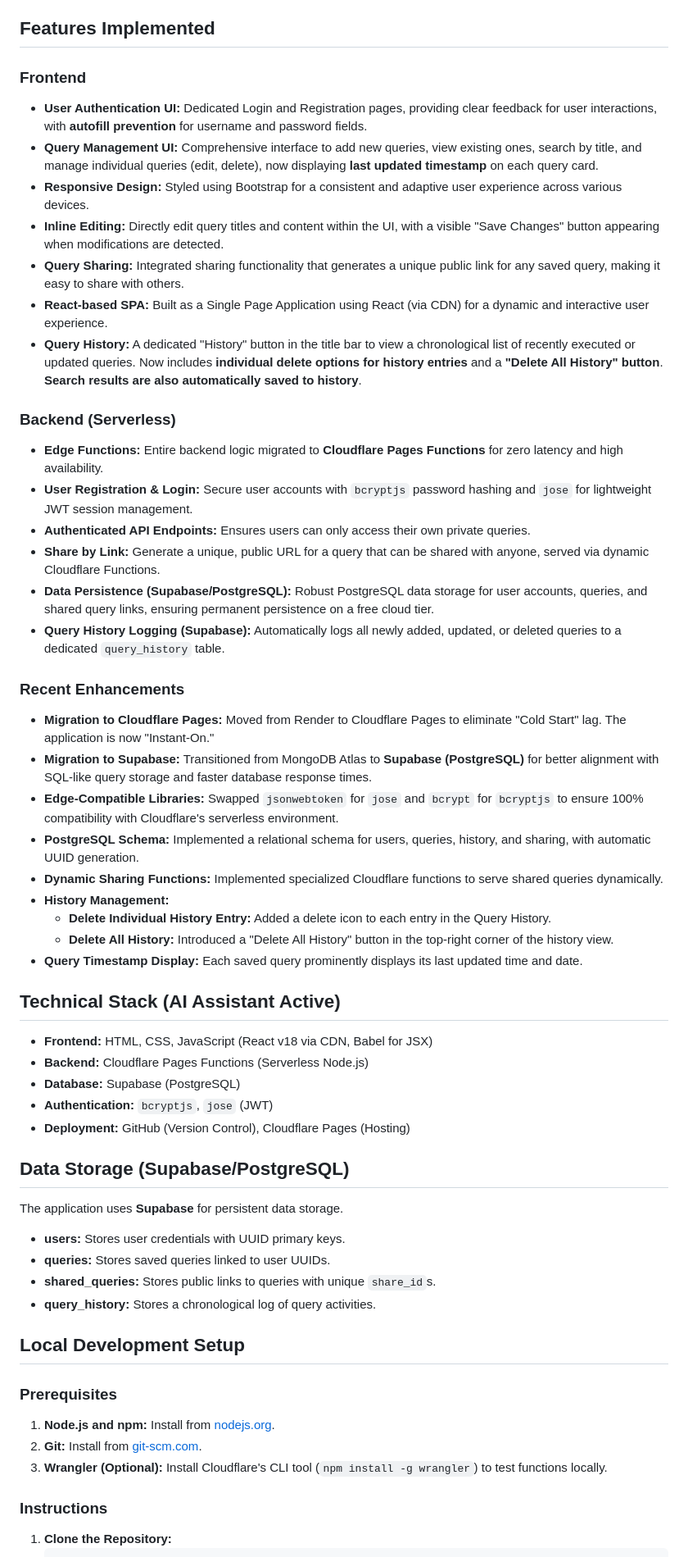
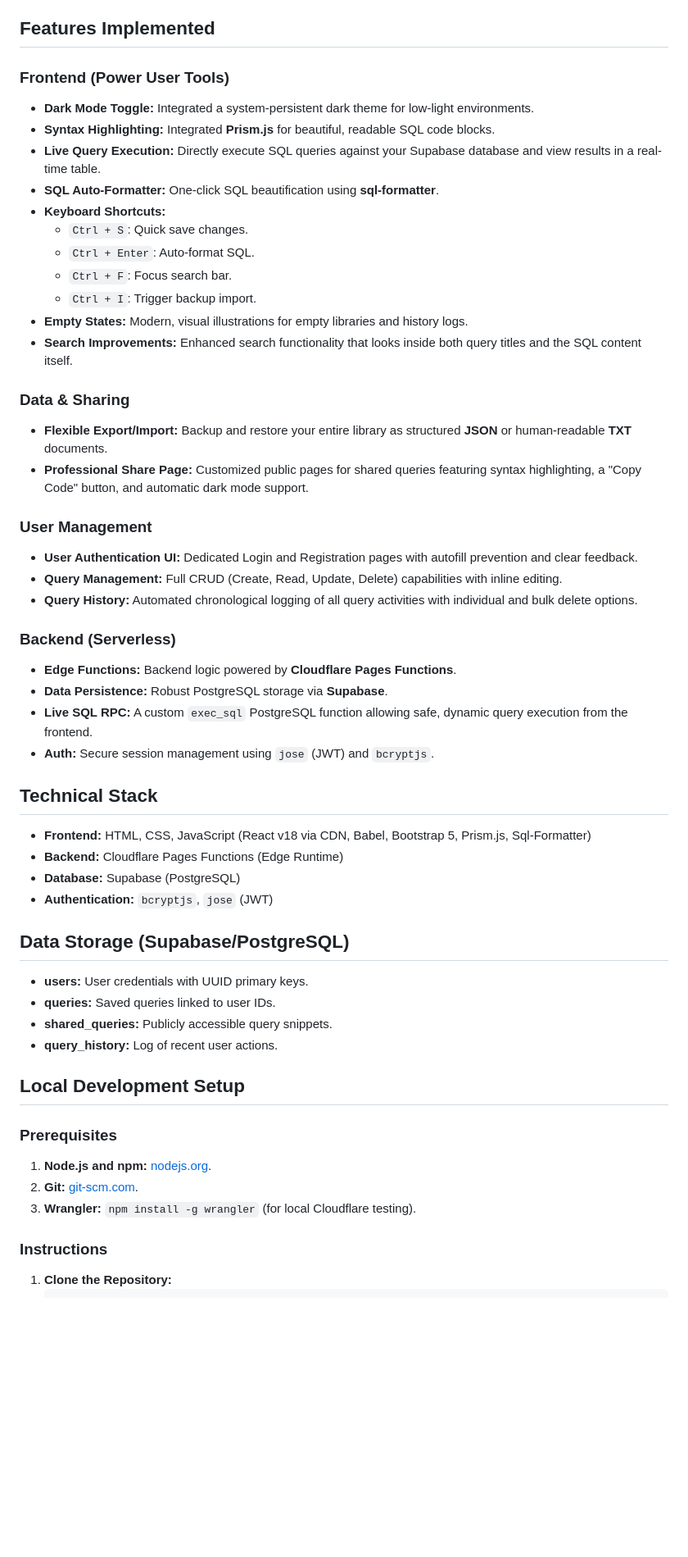
Before and after one commit to MahfujaToma/Smart-Query-App, a Markdown page: README.md, the part around one of its changes. Shown at 82% size. Rendered like a GitHub page; blank space fills up the shorter version.

Commit message:
Update README with all new features and technical enhancements

```diff
--- a/README.md
+++ b/README.md
@@ -14,57 +14,54 @@ The application is now serverless. Any changes pushed to the `main` branch of th
 
 ## Features Implemented
 
-### Frontend
-*   **User Authentication UI:** Dedicated Login and Registration pages, providing clear feedback for user interactions, with **autofill prevention** for username and password fields.
-*   **Query Management UI:** Comprehensive interface to add new queries, view existing ones, search by title, and manage individual queries (edit, delete), now displaying **last updated timestamp** on each query card.
-*   **Responsive Design:** Styled using Bootstrap for a consistent and adaptive user experience across various devices.
-*   **Inline Editing:** Directly edit query titles and content within the UI, with a visible "Save Changes" button appearing when modifications are detected.
-*   **Query Sharing:** Integrated sharing functionality that generates a unique public link for any saved query, making it easy to share with others.
-*   **React-based SPA:** Built as a Single Page Application using React (via CDN) for a dynamic and interactive user experience.
-*   **Query History:** A dedicated "History" button in the title bar to view a chronological list of recently executed or updated queries. Now includes **individual delete options for history entries** and a **"Delete All History" button**. **Search results are also automatically saved to history**.
+### Frontend (Power User Tools)
+*   **Dark Mode Toggle:** Integrated a system-persistent dark theme for low-light environments.
+*   **Syntax Highlighting:** Integrated **Prism.js** for beautiful, readable SQL code blocks.
+*   **Live Query Execution:** Directly execute SQL queries against your Supabase database and view results in a real-time table.
+*   **SQL Auto-Formatter:** One-click SQL beautification using **sql-formatter**.
+*   **Keyboard Shortcuts:**
+    *   `Ctrl + S`: Quick save changes.
+    *   `Ctrl + Enter`: Auto-format SQL.
+    *   `Ctrl + F`: Focus search bar.
+    *   `Ctrl + I`: Trigger backup import.
+*   **Empty States:** Modern, visual illustrations for empty libraries and history logs.
+*   **Search Improvements:** Enhanced search functionality that looks inside both query titles and the SQL content itself.
+
+### Data & Sharing
+*   **Flexible Export/Import:** Backup and restore your entire library as structured **JSON** or human-readable **TXT** documents.
+*   **Professional Share Page:** Customized public pages for shared queries featuring syntax highlighting, a "Copy Code" button, and automatic dark mode support.
+
+### User Management
+*   **User Authentication UI:** Dedicated Login and Registration pages with autofill prevention and clear feedback.
+*   **Query Management:** Full CRUD (Create, Read, Update, Delete) capabilities with inline editing.
+*   **Query History:** Automated chronological logging of all query activities with individual and bulk delete options.
 
 ### Backend (Serverless)
-*   **Edge Functions:** Entire backend logic migrated to **Cloudflare Pages Functions** for zero latency and high availability.
-*   **User Registration & Login:** Secure user accounts with `bcryptjs` password hashing and `jose` for lightweight JWT session management.
-*   **Authenticated API Endpoints:** Ensures users can only access their own private queries.
-*   **Share by Link:** Generate a unique, public URL for a query that can be shared with anyone, served via dynamic Cloudflare Functions.
-*   **Data Persistence (Supabase/PostgreSQL):** Robust PostgreSQL data storage for user accounts, queries, and shared query links, ensuring permanent persistence on a free cloud tier.
-*   **Query History Logging (Supabase):** Automatically logs all newly added, updated, or deleted queries to a dedicated `query_history` table.
+*   **Edge Functions:** Backend logic powered by **Cloudflare Pages Functions**.
+*   **Data Persistence:** Robust PostgreSQL storage via **Supabase**.
+*   **Live SQL RPC:** A custom `exec_sql` PostgreSQL function allowing safe, dynamic query execution from the frontend.
+*   **Auth:** Secure session management using `jose` (JWT) and `bcryptjs`.
 
-### Recent Enhancements
-*   **Migration to Cloudflare Pages:** Moved from Render to Cloudflare Pages to eliminate "Cold Start" lag. The application is now "Instant-On."
-*   **Migration to Supabase:** Transitioned from MongoDB Atlas to **Supabase (PostgreSQL)** for better alignment with SQL-like query storage and faster database response times.
-*   **Edge-Compatible Libraries:** Swapped `jsonwebtoken` for `jose` and `bcrypt` for `bcryptjs` to ensure 100% compatibility with Cloudflare's serverless environment.
-*   **PostgreSQL Schema:** Implemented a relational schema for users, queries, history, and sharing, with automatic UUID generation.
-*   **Dynamic Sharing Functions:** Implemented specialized Cloudflare functions to serve shared queries dynamically.
-*   **History Management:**
-    *   **Delete Individual History Entry:** Added a delete icon to each entry in the Query History.
-    *   **Delete All History:** Introduced a "Delete All History" button in the top-right corner of the history view.
-*   **Query Timestamp Display:** Each saved query prominently displays its last updated time and date.
+## Technical Stack
 
-## Technical Stack (AI Assistant Active)
-
-*   **Frontend:** HTML, CSS, JavaScript (React v18 via CDN, Babel for JSX)
-*   **Backend:** Cloudflare Pages Functions (Serverless Node.js)
+*   **Frontend:** HTML, CSS, JavaScript (React v18 via CDN, Babel, Bootstrap 5, Prism.js, Sql-Formatter)
+*   **Backend:** Cloudflare Pages Functions (Edge Runtime)
 *   **Database:** Supabase (PostgreSQL)
 *   **Authentication:** `bcryptjs`, `jose` (JWT)
-*   **Deployment:** GitHub (Version Control), Cloudflare Pages (Hosting)
 
 ## Data Storage (Supabase/PostgreSQL)
 
-The application uses **Supabase** for persistent data storage.
-
-*   **users:** Stores user credentials with UUID primary keys.
-*   **queries:** Stores saved queries linked to user UUIDs.
-*   **shared_queries:** Stores public links to queries with unique `share_id`s.
-*   **query_history:** Stores a chronological log of query activities.
+*   **users:** User credentials with UUID primary keys.
+*   **queries:** Saved queries linked to user IDs.
+*   **shared_queries:** Publicly accessible query snippets.
+*   **query_history:** Log of recent user actions.
 
 ## Local Development Setup
 
 ### Prerequisites
-1.  **Node.js and npm:** Install from [nodejs.org](https://nodejs.org/en/download).
-2.  **Git:** Install from [git-scm.com](https://git-scm.com/downloads).
-3.  **Wrangler (Optional):** Install Cloudflare's CLI tool (`npm install -g wrangler`) to test functions locally.
+1.  **Node.js and npm:** [nodejs.org](https://nodejs.org/).
+2.  **Git:** [git-scm.com](https://git-scm.com/).
+3.  **Wrangler:** `npm install -g wrangler` (for local Cloudflare testing).
 
 ### Instructions
 1.  **Clone the Repository:**
```
Also changed, not shown: other parts of README.md (+3 -6 lines).
